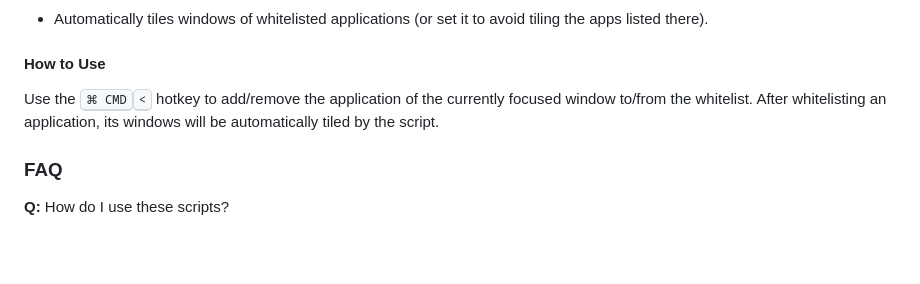
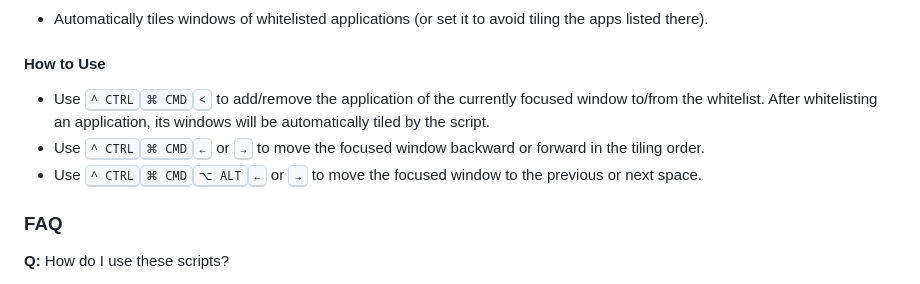
Before and after one commit to sryo/Spoons, a Markdown page: README.md, the part around the change printed below. Rendered like a GitHub page; blank space fills up the shorter version.

```diff
--- a/README.md
+++ b/README.md
@@ -55,8 +55,10 @@ local browsers = {
 - Automatically tiles windows of whitelisted applications (or set it to avoid tiling the apps listed there).
 
 #### How to Use
-Use the <kbd>⌘ CMD</kbd><kbd><</kbd> hotkey to add/remove the application of the currently focused window to/from the whitelist.
+- Use <kbd>^ CTRL</kbd><kbd>⌘ CMD</kbd><kbd><</kbd> to add/remove the application of the currently focused window to/from the whitelist.
 After whitelisting an application, its windows will be automatically tiled by the script.
+- Use <kbd>^ CTRL</kbd><kbd>⌘ CMD</kbd><kbd>←</kbd> or <kbd>→</kbd> to move the focused window backward or forward in the tiling order.
+- Use <kbd>^ CTRL</kbd><kbd>⌘ CMD</kbd><kbd>⌥ ALT</kbd><kbd>←</kbd> or <kbd>→</kbd> to move the focused window to the previous or next space.
 
 ### FAQ
 
```
Also changed, not shown: other parts of README.md (+1 -1 lines).
